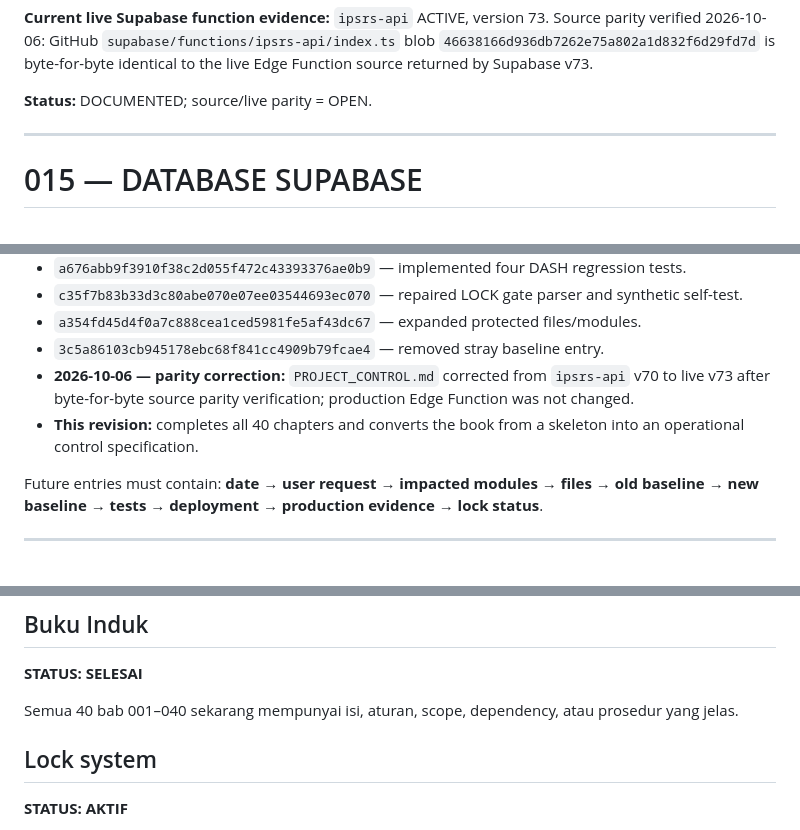
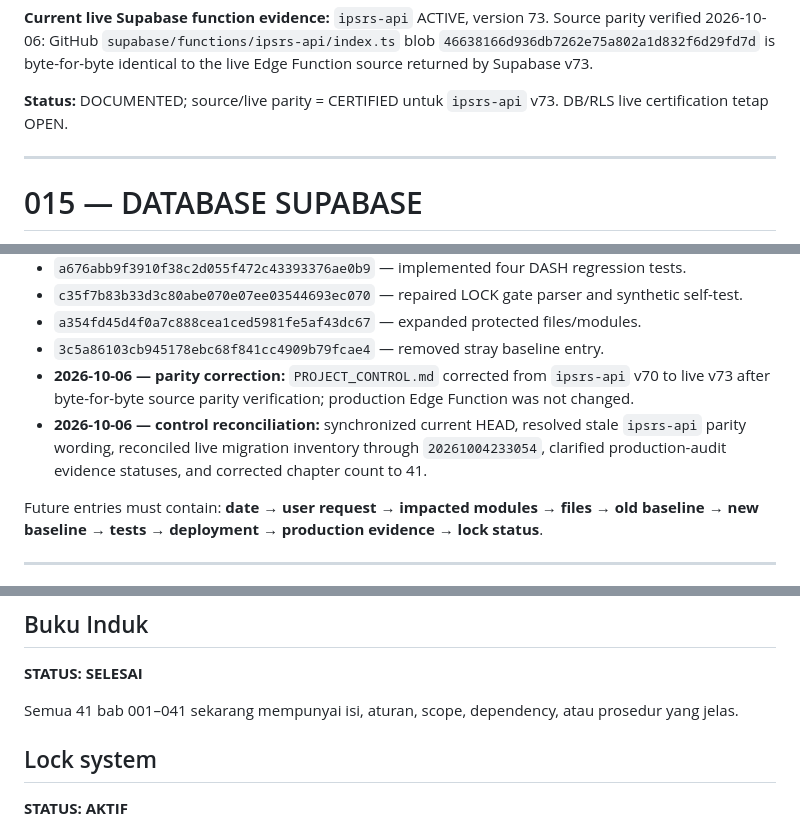
Before and after one commit to ipsrs-rspc-91/Laporan-Harian-IPSRS, a Markdown page: PROJECT_CONTROL.md, 3 parts joined by grey strips. Drawn GitHub-style.

```diff
--- a/PROJECT_CONTROL.md
+++ b/PROJECT_CONTROL.md
@@ -359,7 +359,7 @@ Untuk penggantian, modal wajib menjaga field:
 
 **Current live Supabase function evidence:** `ipsrs-api` ACTIVE, version 73. Source parity verified 2026-10-06: GitHub `supabase/functions/ipsrs-api/index.ts` blob `46638166d936db7262e75a802a1d832f6d29fd7d` is byte-for-byte identical to the live Edge Function source returned by Supabase v73.
 
-**Status:** DOCUMENTED; source/live parity = OPEN.
+**Status:** DOCUMENTED; source/live parity = CERTIFIED untuk `ipsrs-api` v73. DB/RLS live certification tetap OPEN.
 
 ---
 
@@ -764,7 +766,7 @@ Control-system history retained from prior revisions:
 - `a354fd45d4f0a7c888cea1ced5981fe5af43dc67` — expanded protected files/modules.
 - `3c5a86103cb945178ebc68f841cc4909b79fcae4` — removed stray baseline entry.
 - **2026-10-06 — parity correction:** `PROJECT_CONTROL.md` corrected from `ipsrs-api` v70 to live v73 after byte-for-byte source parity verification; production Edge Function was not changed.
-- **This revision:** completes all 40 chapters and converts the book from a skeleton into an operational control specification.
+- **2026-10-06 — control reconciliation:** synchronized current HEAD, resolved stale `ipsrs-api` parity wording, reconciled live migration inventory through `20261004233054`, clarified production-audit evidence statuses, and corrected chapter count to 41.
 
 Future entries must contain:
 **date → user request → impacted modules → files → old baseline → new baseline → tests → deployment → production evidence → lock status**.
@@ -951,7 +953,7 @@ Perintah standar:
 ## Buku Induk
 **STATUS: SELESAI**
 
-Semua 40 bab 001–040 sekarang mempunyai isi, aturan, scope, dependency, atau prosedur yang jelas.
+Semua 41 bab 001–041 sekarang mempunyai isi, aturan, scope, dependency, atau prosedur yang jelas.
 
 ## Lock system
 **STATUS: AKTIF**
```
Also changed, not shown: other parts of PROJECT_CONTROL.md (+28 -26 lines).
